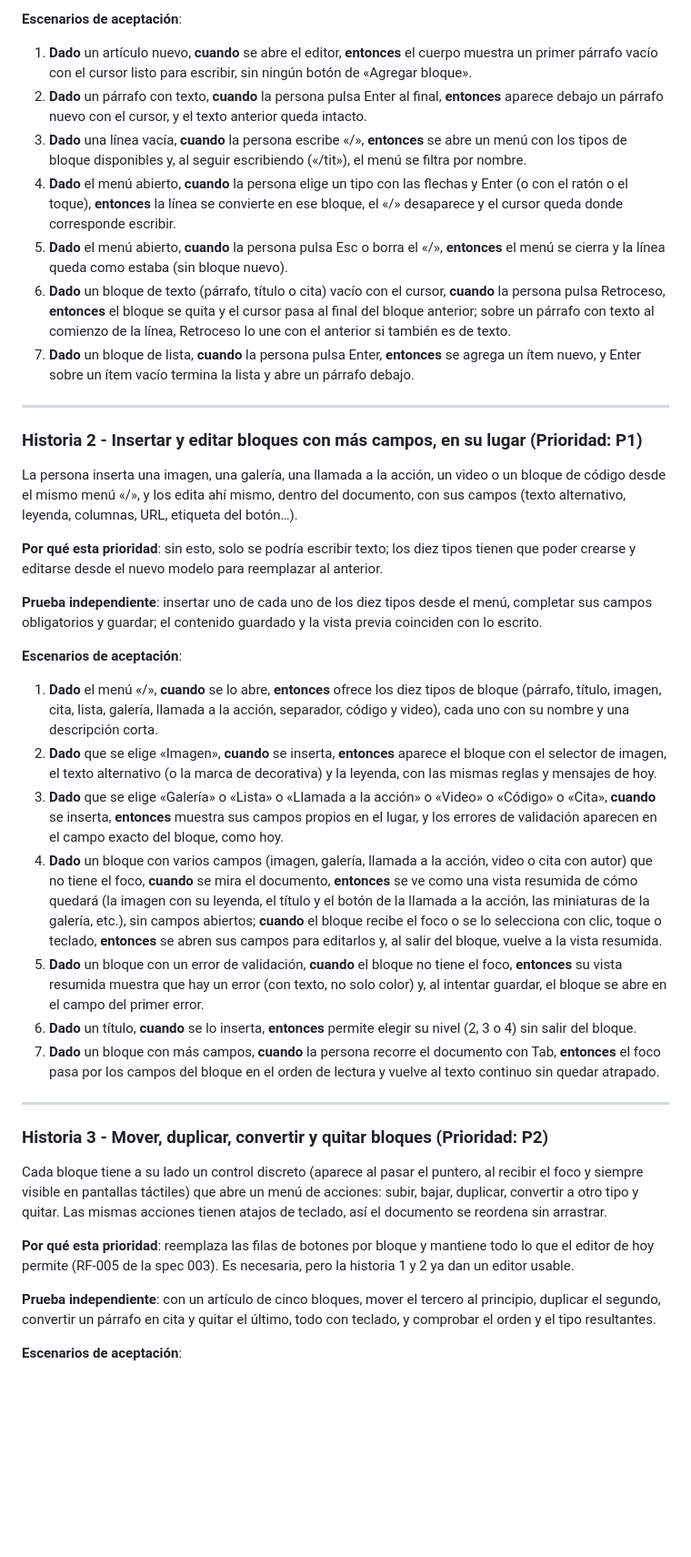
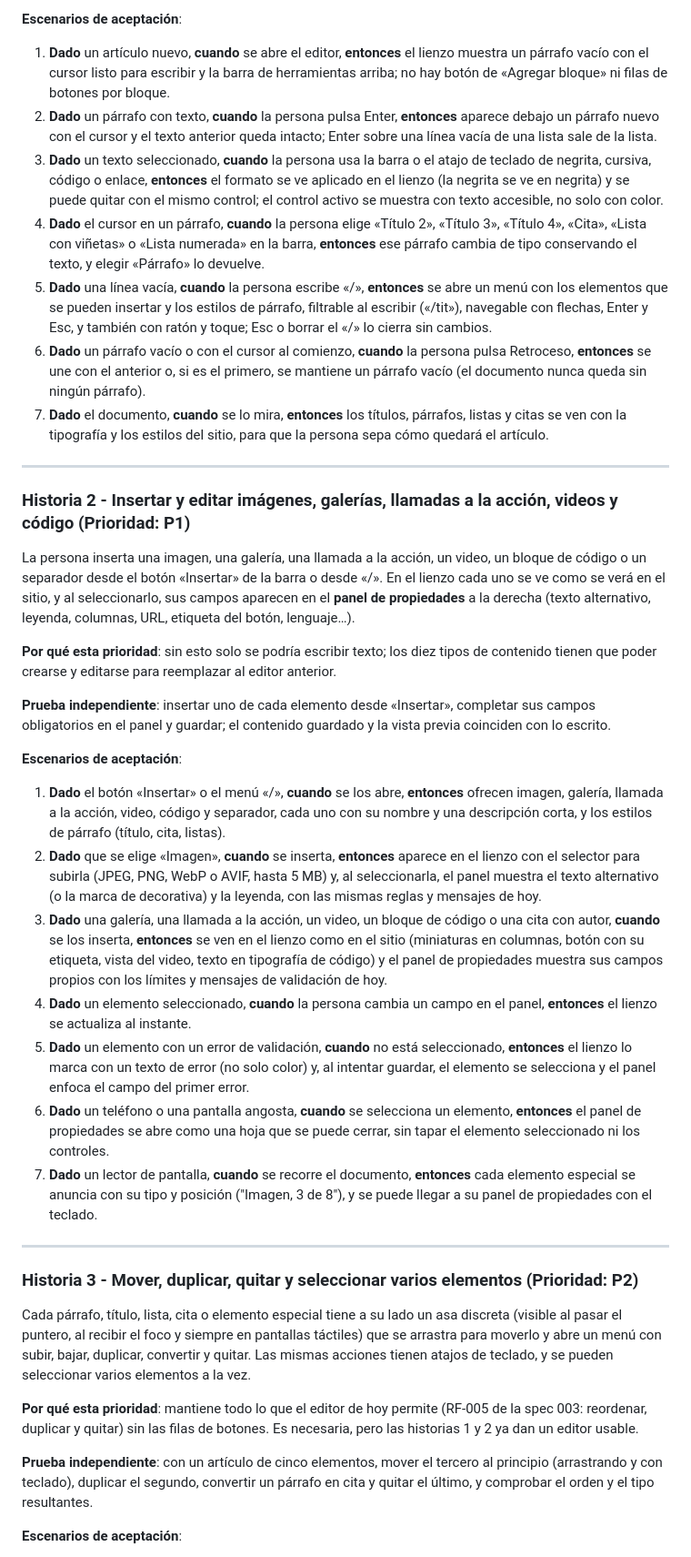
Before and after one commit to matiaspassarino/blog, a Markdown page: specs/005-editor-estilo-documento/spec.md, the part around one of its changes. Shown at 91% size. Drawn GitHub-style; blank space fills up the shorter version.

Commit message:
docs(005): la spec pasa a un editor de texto enriquecido con Tiptap, barra superior y panel de propiedades
Co-Authored-By: Claude Sonnet 5.5 <noreply@anthropic.com>

```diff
--- a/specs/005-editor-estilo-documento/spec.md
+++ b/specs/005-editor-estilo-documento/spec.md
@@ -43,43 +44,43 @@ Un editor abre un artículo y escribe como en un documento: un párrafo tras otr
 
 **Escenarios de aceptación**:
 
-1. **Dado** un artículo nuevo, **cuando** se abre el editor, **entonces** el cuerpo muestra un primer párrafo vacío con el cursor listo para escribir, sin ningún botón de «Agregar bloque».
-2. **Dado** un párrafo con texto, **cuando** la persona pulsa Enter al final, **entonces** aparece debajo un párrafo nuevo con el cursor, y el texto anterior queda intacto.
-3. **Dado** una línea vacía, **cuando** la persona escribe «/», **entonces** se abre un menú con los tipos de bloque disponibles y, al seguir escribiendo («/tit»), el menú se filtra por nombre.
-4. **Dado** el menú abierto, **cuando** la persona elige un tipo con las flechas y Enter (o con el ratón o el toque), **entonces** la línea se convierte en ese bloque, el «/» desaparece y el cursor queda donde corresponde escribir.
-5. **Dado** el menú abierto, **cuando** la persona pulsa Esc o borra el «/», **entonces** el menú se cierra y la línea queda como estaba (sin bloque nuevo).
-6. **Dado** un bloque de texto (párrafo, título o cita) vacío con el cursor, **cuando** la persona pulsa Retroceso, **entonces** el bloque se quita y el cursor pasa al final del bloque anterior; sobre un párrafo con texto al comienzo de la línea, Retroceso lo une con el anterior si también es de texto.
-7. **Dado** un bloque de lista, **cuando** la persona pulsa Enter, **entonces** se agrega un ítem nuevo, y Enter sobre un ítem vacío termina la lista y abre un párrafo debajo.
+1. **Dado** un artículo nuevo, **cuando** se abre el editor, **entonces** el lienzo muestra un párrafo vacío con el cursor listo para escribir y la barra de herramientas arriba; no hay botón de «Agregar bloque» ni filas de botones por bloque.
+2. **Dado** un párrafo con texto, **cuando** la persona pulsa Enter, **entonces** aparece debajo un párrafo nuevo con el cursor y el texto anterior queda intacto; Enter sobre una línea vacía de una lista sale de la lista.
+3. **Dado** un texto seleccionado, **cuando** la persona usa la barra o el atajo de teclado de negrita, cursiva, código o enlace, **entonces** el formato se ve aplicado en el lienzo (la negrita se ve en negrita) y se puede quitar con el mismo control; el control activo se muestra con texto accesible, no solo con color.
+4. **Dado** el cursor en un párrafo, **cuando** la persona elige «Título 2», «Título 3», «Título 4», «Cita», «Lista con viñetas» o «Lista numerada» en la barra, **entonces** ese párrafo cambia de tipo conservando el texto, y elegir «Párrafo» lo devuelve.
+5. **Dado** una línea vacía, **cuando** la persona escribe «/», **entonces** se abre un menú con los elementos que se pueden insertar y los estilos de párrafo, filtrable al escribir («/tit»), navegable con flechas, Enter y Esc, y también con ratón y toque; Esc o borrar el «/» lo cierra sin cambios.
+6. **Dado** un párrafo vacío o con el cursor al comienzo, **cuando** la persona pulsa Retroceso, **entonces** se une con el anterior o, si es el primero, se mantiene un párrafo vacío (el documento nunca queda sin ningún párrafo).
+7. **Dado** el documento, **cuando** se lo mira, **entonces** los títulos, párrafos, listas y citas se ven con la tipografía y los estilos del sitio, para que la persona sepa cómo quedará el artículo.
 
 ---
 
-### Historia 2 - Insertar y editar bloques con más campos, en su lugar (Prioridad: P1)
+### Historia 2 - Insertar y editar imágenes, galerías, llamadas a la acción, videos y código (Prioridad: P1)
 
-La persona inserta una imagen, una galería, una llamada a la acción, un video o un bloque de código desde el mismo menú «/», y los edita ahí mismo, dentro del documento, con sus campos (texto alternativo, leyenda, columnas, URL, etiqueta del botón…).
+La persona inserta una imagen, una galería, una llamada a la acción, un video, un bloque de código o un separador desde el botón «Insertar» de la barra o desde «/». En el lienzo cada uno se ve como se verá en el sitio, y al seleccionarlo, sus campos aparecen en el **panel de propiedades** a la derecha (texto alternativo, leyenda, columnas, URL, etiqueta del botón, lenguaje…).
 
-**Por qué esta prioridad**: sin esto, solo se podría escribir texto; los diez tipos tienen que poder crearse y editarse desde el nuevo modelo para reemplazar al anterior.
+**Por qué esta prioridad**: sin esto solo se podría escribir texto; los diez tipos de contenido tienen que poder crearse y editarse para reemplazar al editor anterior.
 
-**Prueba independiente**: insertar uno de cada uno de los diez tipos desde el menú, completar sus campos obligatorios y guardar; el contenido guardado y la vista previa coinciden con lo escrito.
+**Prueba independiente**: insertar uno de cada elemento desde «Insertar», completar sus campos obligatorios en el panel y guardar; el contenido guardado y la vista previa coinciden con lo escrito.
 
 **Escenarios de aceptación**:
 
-1. **Dado** el menú «/», **cuando** se lo abre, **entonces** ofrece los diez tipos de bloque (párrafo, título, imagen, cita, lista, galería, llamada a la acción, separador, código y video), cada uno con su nombre y una descripción corta.
-2. **Dado** que se elige «Imagen», **cuando** se inserta, **entonces** aparece el bloque con el selector de imagen, el texto alternativo (o la marca de decorativa) y la leyenda, con las mismas reglas y mensajes de hoy.
-3. **Dado** que se elige «Galería» o «Lista» o «Llamada a la acción» o «Video» o «Código» o «Cita», **cuando** se inserta, **entonces** muestra sus campos propios en el lugar, y los errores de validación aparecen en el campo exacto del bloque, como hoy.
-4. **Dado** un bloque con varios campos (imagen, galería, llamada a la acción, video o cita con autor) que no tiene el foco, **cuando** se mira el documento, **entonces** se ve como una vista resumida de cómo quedará (la imagen con su leyenda, el título y el botón de la llamada a la acción, las miniaturas de la galería, etc.), sin campos abiertos; **cuando** el bloque recibe el foco o se lo selecciona con clic, toque o teclado, **entonces** se abren sus campos para editarlos y, al salir del bloque, vuelve a la vista resumida.
-5. **Dado** un bloque con un error de validación, **cuando** el bloque no tiene el foco, **entonces** su vista resumida muestra que hay un error (con texto, no solo color) y, al intentar guardar, el bloque se abre en el campo del primer error.
-6. **Dado** un título, **cuando** se lo inserta, **entonces** permite elegir su nivel (2, 3 o 4) sin salir del bloque.
-7. **Dado** un bloque con más campos, **cuando** la persona recorre el documento con Tab, **entonces** el foco pasa por los campos del bloque en el orden de lectura y vuelve al texto continuo sin quedar atrapado.
+1. **Dado** el botón «Insertar» o el menú «/», **cuando** se los abre, **entonces** ofrecen imagen, galería, llamada a la acción, video, código y separador, cada uno con su nombre y una descripción corta, y los estilos de párrafo (título, cita, listas).
+2. **Dado** que se elige «Imagen», **cuando** se inserta, **entonces** aparece en el lienzo con el selector para subirla (JPEG, PNG, WebP o AVIF, hasta 5 MB) y, al seleccionarla, el panel muestra el texto alternativo (o la marca de decorativa) y la leyenda, con las mismas reglas y mensajes de hoy.
+3. **Dado** una galería, una llamada a la acción, un video, un bloque de código o una cita con autor, **cuando** se los inserta, **entonces** se ven en el lienzo como en el sitio (miniaturas en columnas, botón con su etiqueta, vista del video, texto en tipografía de código) y el panel de propiedades muestra sus campos propios con los límites y mensajes de validación de hoy.
+4. **Dado** un elemento seleccionado, **cuando** la persona cambia un campo en el panel, **entonces** el lienzo se actualiza al instante.
+5. **Dado** un elemento con un error de validación, **cuando** no está seleccionado, **entonces** el lienzo lo marca con un texto de error (no solo color) y, al intentar guardar, el elemento se selecciona y el panel enfoca el campo del primer error.
+6. **Dado** un teléfono o una pantalla angosta, **cuando** se selecciona un elemento, **entonces** el panel de propiedades se abre como una hoja que se puede cerrar, sin tapar el elemento seleccionado ni los controles.
+7. **Dado** un lector de pantalla, **cuando** se recorre el documento, **entonces** cada elemento especial se anuncia con su tipo y posición ("Imagen, 3 de 8"), y se puede llegar a su panel de propiedades con el teclado.
 
 ---
 
-### Historia 3 - Mover, duplicar, convertir y quitar bloques (Prioridad: P2)
+### Historia 3 - Mover, duplicar, quitar y seleccionar varios elementos (Prioridad: P2)
 
-Cada bloque tiene a su lado un control discreto (aparece al pasar el puntero, al recibir el foco y siempre visible en pantallas táctiles) que abre un menú de acciones: subir, bajar, duplicar, convertir a otro tipo y quitar. Las mismas acciones tienen atajos de teclado, así el documento se reordena sin arrastrar.
+Cada párrafo, título, lista, cita o elemento especial tiene a su lado un asa discreta (visible al pasar el puntero, al recibir el foco y siempre en pantallas táctiles) que se arrastra para moverlo y abre un menú con subir, bajar, duplicar, convertir y quitar. Las mismas acciones tienen atajos de teclado, y se pueden seleccionar varios elementos a la vez.
 
-**Por qué esta prioridad**: reemplaza las filas de botones por bloque y mantiene todo lo que el editor de hoy permite (RF-005 de la spec 003). Es necesaria, pero la historia 1 y 2 ya dan un editor usable.
+**Por qué esta prioridad**: mantiene todo lo que el editor de hoy permite (RF-005 de la spec 003: reordenar, duplicar y quitar) sin las filas de botones. Es necesaria, pero las historias 1 y 2 ya dan un editor usable.
 
-**Prueba independiente**: con un artículo de cinco bloques, mover el tercero al principio, duplicar el segundo, convertir un párrafo en cita y quitar el último, todo con teclado, y comprobar el orden y el tipo resultantes.
+**Prueba independiente**: con un artículo de cinco elementos, mover el tercero al principio (arrastrando y con teclado), duplicar el segundo, convertir un párrafo en cita y quitar el último, y comprobar el orden y el tipo resultantes.
 
 **Escenarios de aceptación**:
 
```
Also changed, not shown: other parts of specs/005-editor-estilo-documento/spec.md (+91 -83 lines).
